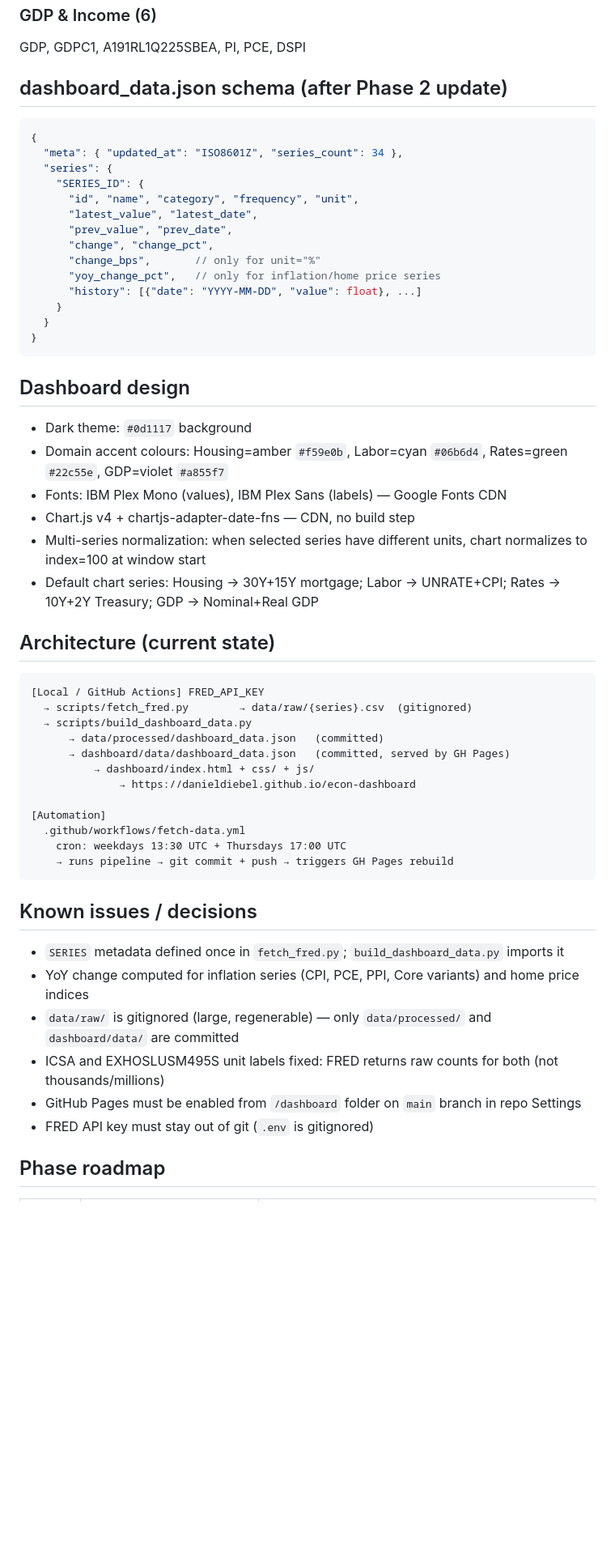
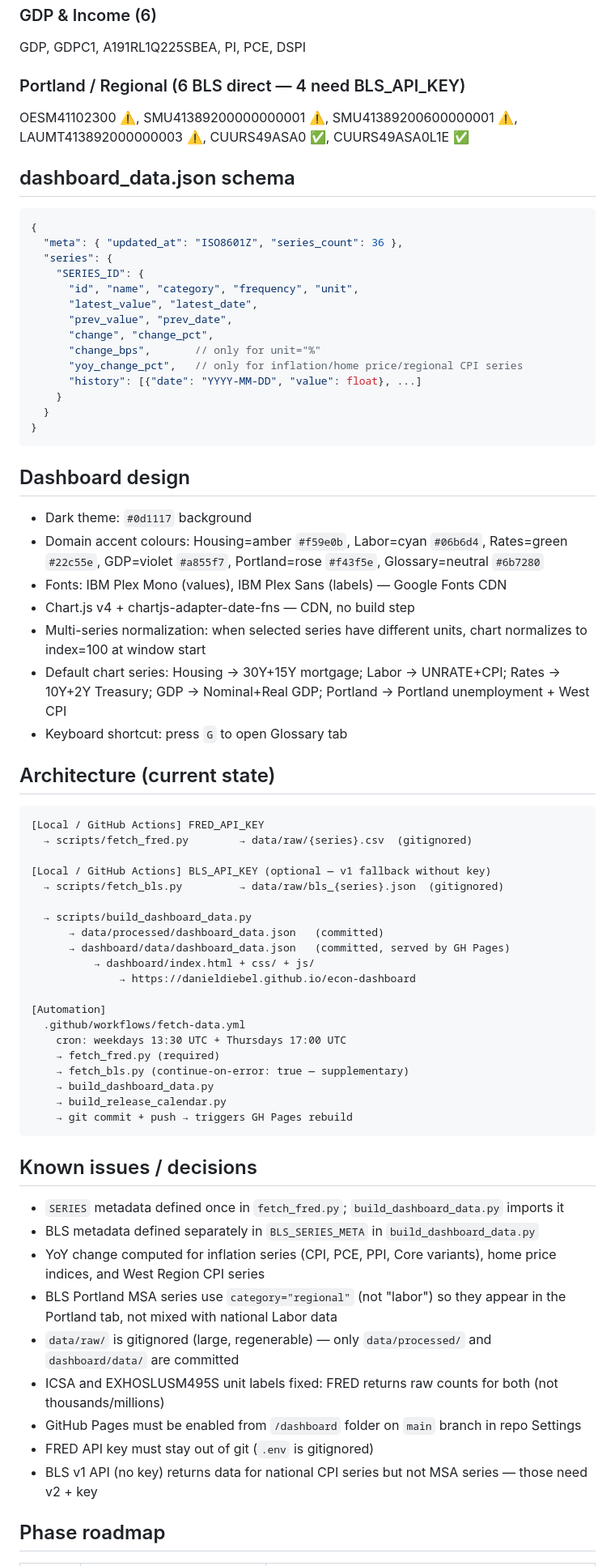
Before and after one commit to DanielDiebel/econ-dashboard, a Markdown page: CLAUDE.md, the part around one of its changes. Shown at 81% size. Drawn GitHub-style; blank space fills up the shorter version.

````diff
--- a/CLAUDE.md
+++ b/CLAUDE.md
@@ -111,10 +140,13 @@ DFF, FEDFUNDS, DGS10, DGS2, DGS5, DGS30, DTB3, T10Y2Y, T10Y3M, SOFR
 ### GDP & Income (6)
 GDP, GDPC1, A191RL1Q225SBEA, PI, PCE, DSPI
 
-## dashboard_data.json schema (after Phase 2 update)
+### Portland / Regional (6 BLS direct — 4 need BLS_API_KEY)
+OESM41102300 ⚠️, SMU41389200000000001 ⚠️, SMU41389200600000001 ⚠️, LAUMT413892000000003 ⚠️, CUURS49ASA0 ✅, CUURS49ASA0L1E ✅
+
+## dashboard_data.json schema
 ```json
 {
-  "meta": { "updated_at": "ISO8601Z", "series_count": 34 },
+  "meta": { "updated_at": "ISO8601Z", "series_count": 36 },
   "series": {
     "SERIES_ID": {
       "id", "name", "category", "frequency", "unit",
@@ -122,7 +154,7 @@ GDP, GDPC1, A191RL1Q225SBEA, PI, PCE, DSPI
       "prev_value", "prev_date",
       "change", "change_pct",
       "change_bps",       // only for unit="%"
-      "yoy_change_pct",   // only for inflation/home price series
+      "yoy_change_pct",   // only for inflation/home price/regional CPI series
       "history": [{"date": "YYYY-MM-DD", "value": float}, ...]
     }
   }
@@ -131,16 +163,21 @@ GDP, GDPC1, A191RL1Q225SBEA, PI, PCE, DSPI
 
 ## Dashboard design
 - Dark theme: `#0d1117` background
-- Domain accent colours: Housing=amber `#f59e0b`, Labor=cyan `#06b6d4`, Rates=green `#22c55e`, GDP=violet `#a855f7`
+- Domain accent colours: Housing=amber `#f59e0b`, Labor=cyan `#06b6d4`, Rates=green `#22c55e`, GDP=violet `#a855f7`, Portland=rose `#f43f5e`, Glossary=neutral `#6b7280`
 - Fonts: IBM Plex Mono (values), IBM Plex Sans (labels) — Google Fonts CDN
 - Chart.js v4 + chartjs-adapter-date-fns — CDN, no build step
 - Multi-series normalization: when selected series have different units, chart normalizes to index=100 at window start
-- Default chart series: Housing → 30Y+15Y mortgage; Labor → UNRATE+CPI; Rates → 10Y+2Y Treasury; GDP → Nominal+Real GDP
+- Default chart series: Housing → 30Y+15Y mortgage; Labor → UNRATE+CPI; Rates → 10Y+2Y Treasury; GDP → Nominal+Real GDP; Portland → Portland unemployment + West CPI
+- Keyboard shortcut: press `G` to open Glossary tab
 
 ## Architecture (current state)
 ```
 [Local / GitHub Actions] FRED_API_KEY
   → scripts/fetch_fred.py        → data/raw/{series}.csv  (gitignored)
+
+[Local / GitHub Actions] BLS_API_KEY (optional — v1 fallback without key)
+  → scripts/fetch_bls.py         → data/raw/bls_{series}.json  (gitignored)
+
   → scripts/build_dashboard_data.py
       → data/processed/dashboard_data.json   (committed)
       → dashboard/data/dashboard_data.json   (committed, served by GH Pages)
@@ -150,16 +187,23 @@ GDP, GDPC1, A191RL1Q225SBEA, PI, PCE, DSPI
 [Automation]
   .github/workflows/fetch-data.yml
     cron: weekdays 13:30 UTC + Thursdays 17:00 UTC
-    → runs pipeline → git commit + push → triggers GH Pages rebuild
+    → fetch_fred.py (required)
+    → fetch_bls.py (continue-on-error: true — supplementary)
+    → build_dashboard_data.py
+    → build_release_calendar.py
+    → git commit + push → triggers GH Pages rebuild
 ```
 
 ## Known issues / decisions
 - `SERIES` metadata defined once in `fetch_fred.py`; `build_dashboard_data.py` imports it
-- YoY change computed for inflation series (CPI, PCE, PPI, Core variants) and home price indices
+- BLS metadata defined separately in `BLS_SERIES_META` in `build_dashboard_data.py`
+- YoY change computed for inflation series (CPI, PCE, PPI, Core variants), home price indices, and West Region CPI series
+- BLS Portland MSA series use `category="regional"` (not "labor") so they appear in the Portland tab, not mixed with national Labor data
 - `data/raw/` is gitignored (large, regenerable) — only `data/processed/` and `dashboard/data/` are committed
 - ICSA and EXHOSLUSM495S unit labels fixed: FRED returns raw counts for both (not thousands/millions)
 - GitHub Pages must be enabled from `/dashboard` folder on `main` branch in repo Settings
 - FRED API key must stay out of git (`.env` is gitignored)
+- BLS v1 API (no key) returns data for national CPI series but not MSA series — those need v2 + key
 
 ## Phase roadmap
 | Phase | Name | Status |
````
Also changed, not shown: other parts of CLAUDE.md (+53 -23 lines).
